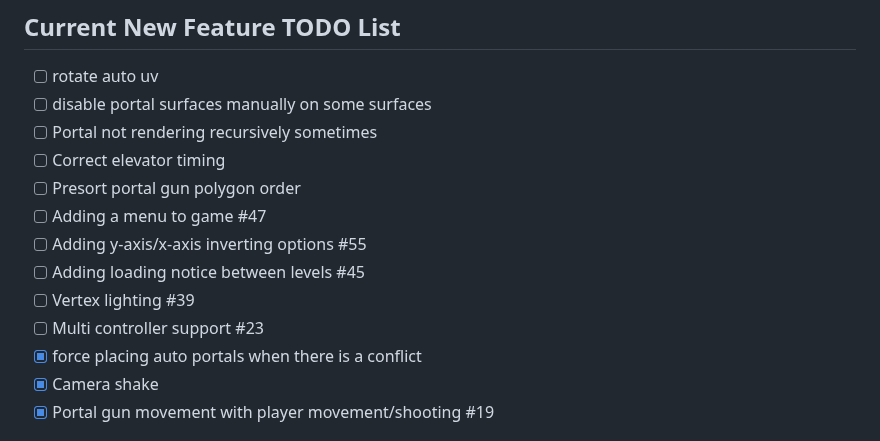
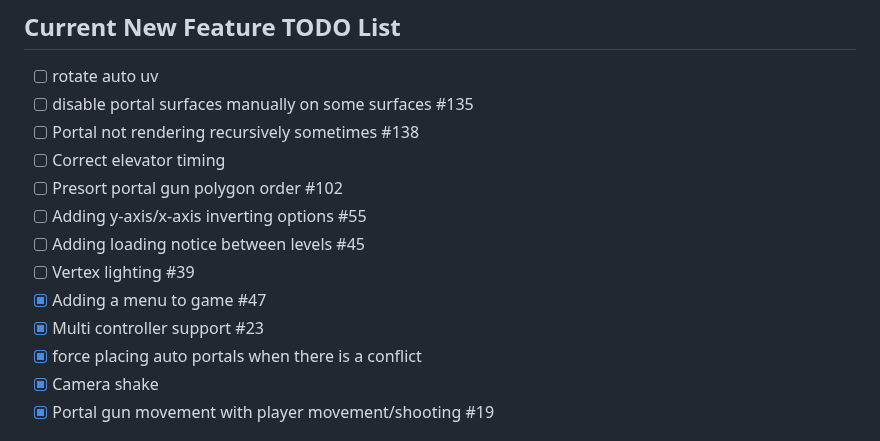
Before and after one commit to mwpenny/portal64-still-alive, a Markdown page: README.md, the part around the change. GitHub-like rendering.

Commit message:
Update README todo list

```diff
--- a/README.md
+++ b/README.md
@@ -137,15 +137,15 @@ Where `/home/james/Blender/blender-2.93.1-linux-x64` is the folder where Blender
 
 ## Current New Feature TODO List
 - [ ] rotate auto uv
-- [ ] disable portal surfaces manually on some surfaces
-- [ ] Portal not rendering recursively sometimes
+- [ ] disable portal surfaces manually on some surfaces #135
+- [ ] Portal not rendering recursively sometimes #138
 - [ ] Correct elevator timing
-- [ ] Presort portal gun polygon order
-- [ ] Adding a menu to game #47
+- [ ] Presort portal gun polygon order #102
 - [ ] Adding y-axis/x-axis inverting options #55
 - [ ] Adding loading notice between levels #45
 - [ ] Vertex lighting #39
-- [ ] Multi controller support #23
+- [x] Adding a menu to game #47
+- [x] Multi controller support #23
 - [x] force placing auto portals when there is a conflict
 - [x] Camera shake
 - [x] Portal gun movement with player movement/shooting #19
```
